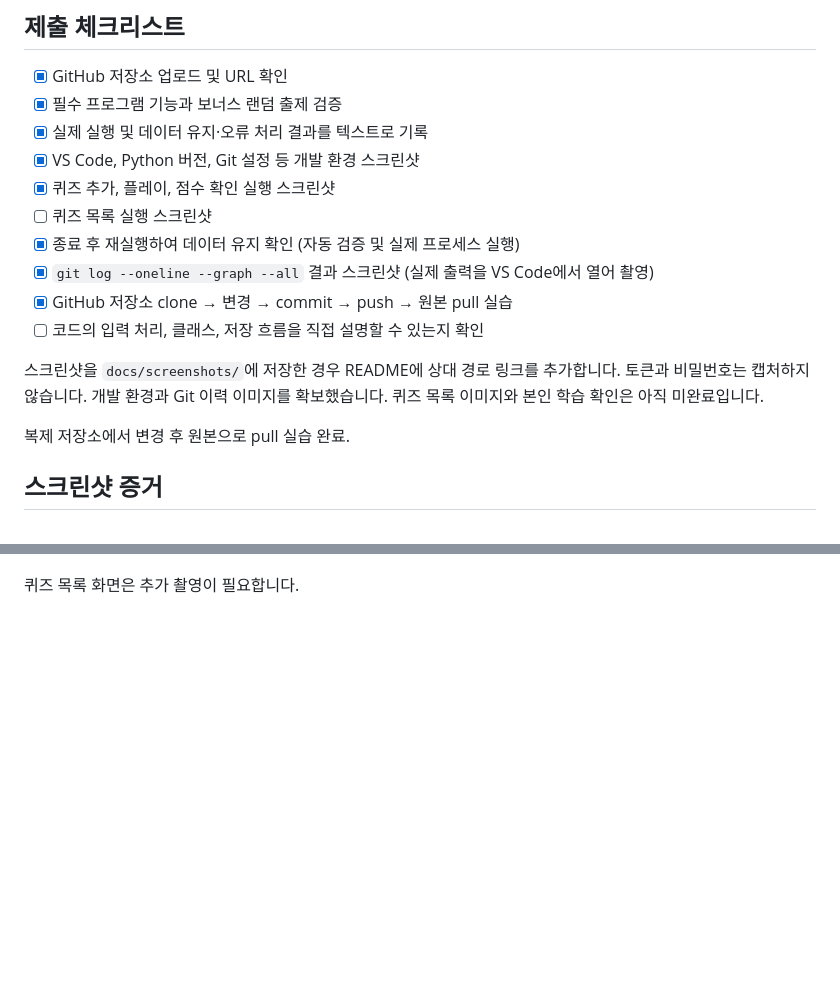
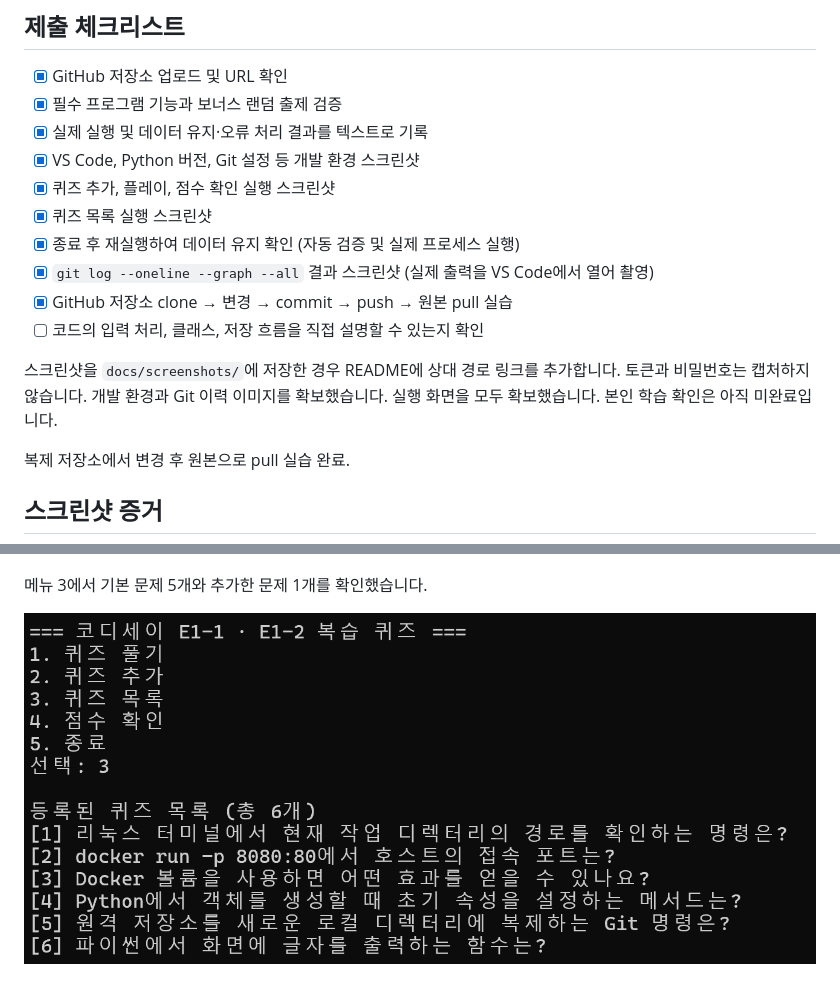
Before and after one commit to gyungmini306-blip/codyssey-E1-2-quiz-game, a Markdown page: README.md, 2 parts joined by grey strips. Drawn GitHub-style; pictures changed too: docs/screenshots/quiz-list.png (added); folded sections open; blank space fills up the shorter version.

Commit message:
Docs: 퀴즈 목록 화면과 문제 제목 정리 반영

```diff
--- a/README.md
+++ b/README.md
@@ -236,7 +236,7 @@ git pull
 - [x] 실제 실행 및 데이터 유지·오류 처리 결과를 텍스트로 기록
 - [x] VS Code, Python 버전, Git 설정 등 개발 환경 스크린샷
 - [x] 퀴즈 추가, 플레이, 점수 확인 실행 스크린샷
-- [ ] 퀴즈 목록 실행 스크린샷
+- [x] 퀴즈 목록 실행 스크린샷
 - [x] 종료 후 재실행하여 데이터 유지 확인 (자동 검증 및 실제 프로세스 실행)
 - [x] `git log --oneline --graph --all` 결과 스크린샷 (실제 출력을 VS Code에서 열어 촬영)
 - [x] GitHub 저장소 clone → 변경 → commit → push → 원본 pull 실습
@@ -244,7 +244,7 @@ git pull
 
 스크린샷을 `docs/screenshots/`에 저장한 경우 README에 상대 경로 링크를 추가합니다.
 토큰과 비밀번호는 캡처하지 않습니다.
-개발 환경과 Git 이력 이미지를 확보했습니다. 퀴즈 목록 이미지와 본인 학습 확인은 아직 미완료입니다.
+개발 환경과 Git 이력 이미지를 확보했습니다. 실행 화면을 모두 확보했습니다. 본인 학습 확인은 아직 미완료입니다.
 
 복제 저장소에서 변경 후 원본으로 pull 실습 완료.
 
@@ -279,6 +279,8 @@ git pull
 
 ![플레이 결과와 최고 점수 확인](docs/screenshots/quiz-score.png)
 
-퀴즈 목록 화면은 추가 촬영이 필요합니다.
+메뉴 3에서 기본 문제 5개와 추가한 문제 1개를 확인했습니다.
+
+![등록된 퀴즈 목록 6개](docs/screenshots/quiz-list.png)
 
 </details>
```
Also changed, not shown: 1 other file.
